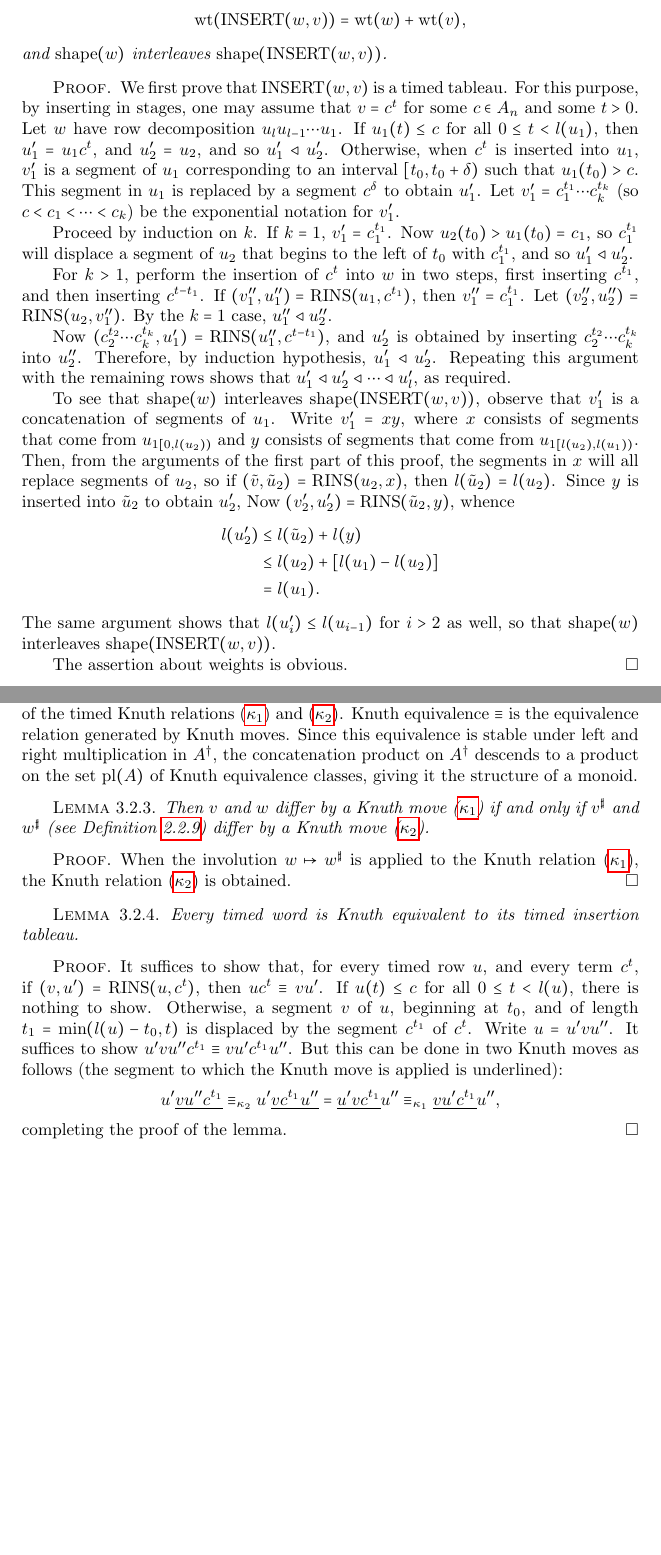
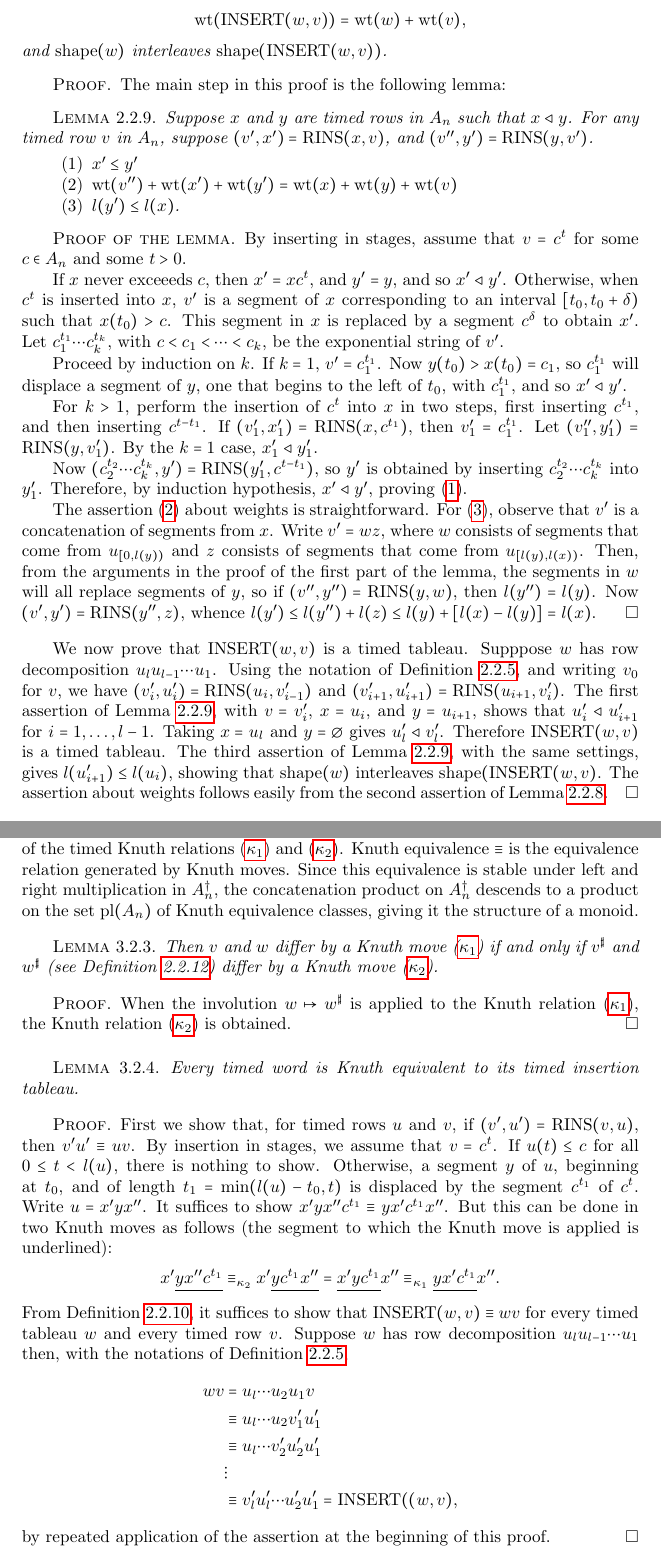
Before and after one commit to amriprasad/timed_plactic, a LaTeX document (paper/darij/timed_tableaux.tex): two parts of pages 5 and 8 of 18, joined at a grey line, cut so that both start at the same text, the shorter picture padded with empty space. Compiled offline with pdfLaTeX.

Commit message:
fixing proof

```diff
--- a/paper/darij/timed_tableaux.tex
+++ b/paper/darij/timed_tableaux.tex
@@ -228,40 +238,50 @@ When the timed tableau $w$ lies in the image of $A_n^*$, then $\ins(w,c^1)$ is t
   and $\shape(w)$ interleaves $\shape(\ins(w,v))$.
 \end{theorem}
 \begin{proof}
-  We first prove that $\ins(w,v)$ is a timed tableau.
-  For this purpose, by inserting in stages, one may assume that $v=c^t$ for some $c\in A_n$ and some $t>0$.
-  Let $w$ have row decomposition $u_lu_{l-1}\dotsb u_1$.
-  If $u_1(t)\leq c$ for all $0\leq t<l(u_1)$, then $u_1'=u_1c^t$, and $u_2'=u_2$, and so $u_1'\lhd u_2'$.
-  Otherwise, when $c^t$ is inserted into $u_1$, $v_1'$ is a segment of $u_1$ corresponding to an interval $[t_0,t_0+\delta)$ such that $u_1(t_0)>c$.
-  This segment in $u_1$ is replaced by a segment $c^\delta$ to obtain $u_1'$.
-  Let $v_1'=c_1^{t_1}\dotsb c_k^{t_k}$ (so $c<c_1< \dotsb <c_k$) be the exponential notation for $v_1'$.
+  The main step in this proof is the following lemma:
+  \begin{lemma}
+    \label{lemma:tableauness-of-insertion}
+    Suppose $x$ and $y$ are timed rows in $A_n$ such that $x\lhd y$.
+    For any timed row $v$ in $A_n$, suppose $(v',x')=\rowins(x,v)$, and $(v'',y')=\rowins(y,v')$.
+    \begin{enumerate}
+    \item \label{item:dom} $x'\leq y'$
+    \item \label{item:wt} $\wt(v'')+\wt(x')+\wt(y')=\wt(x)+\wt(y)+\wt(v)$
+    \item \label{item:int} $l(y')\leq l(x)$.
+    \end{enumerate}
+  \end{lemma}
+  \begin{proof}[Proof of the lemma]
+    By inserting in stages, assume that $v=c^t$ for some $c\in A_n$ and some $t>0$.
 
-  Proceed by induction on $k$.
-  If $k=1$, $v_1'=c_1^{t_1}$.
-  Now $u_2(t_0)>u_1(t_0)=c_1$, so $c_1^{t_1}$ will displace a segment of $u_2$ that begins to the left of $t_0$ with $c_1^{t_1}$, and so $u_1'\lhd u_2'$.
+    If $x$ never exceeeds $c$, then $x'=xc^t$, and $y'=y$, and so $x'\lhd y'$.
+    Otherwise, when $c^t$ is inserted into $x$, $v'$ is a segment of $x$ corresponding to an interval $[t_0,t_0+\delta)$ such that $x(t_0)>c$.
+    This segment in $x$ is replaced by a segment $c^\delta$ to obtain $x'$.
+    Let $c_1^{t_1}\dotsb c_k^{t_k}$, with $c<c_1< \dotsb <c_k$, be the exponential string of $v'$.
 
-  For $k>1$, perform the insertion of $c^t$ into $w$ in two steps, first inserting $c^{t_1}$, and then inserting $c^{t-t_1}$.
-  If $(v_1'',u_1'')=\rowins(u_1,c^{t_1})$, then $v_1''=c_1^{t_1}$.
-  Let $(v_2'',u_2'')=\rowins(u_2,v_1'')$.
-  By the $k=1$ case, $u_1''\lhd u_2''$.
+    Proceed by induction on $k$.
+    If $k=1$, $v'=c_1^{t_1}$.
+    Now $y(t_0)>x(t_0)=c_1$, so $c_1^{t_1}$ will displace a segment of $y$, one that begins to the left of $t_0$, with $c_1^{t_1}$, and so $x'\lhd y'$.
 
-  Now $(c_2^{t_2}\dotsb c_k^{t_k},u_1')=\rowins(u_1'',c^{t-t_1})$, and $u_2'$ is obtained by inserting $c_2^{t_2}\dotsb c_k^{t_k}$ into $u_2''$.
-  Therefore, by induction hypothesis, $u_1'\lhd u_2'$.
-  Repeating this argument with the remaining rows shows that $u_1'\lhd u_2' \lhd \dotsb \lhd u_l'$, as required.
+    For $k>1$, perform the insertion of $c^t$ into $x$ in two steps, first inserting $c^{t_1}$, and then inserting $c^{t-t_1}$.
+    If $(v_1',x_1')=\rowins(x,c^{t_1})$, then $v_1'=c_1^{t_1}$.
+    Let $(v_1'',y_1')=\rowins(y,v_1')$.
+    By the $k=1$ case, $x_1'\lhd y_1'$.
 
-  To see that $\shape(w)$ interleaves $\shape(\ins(w,v))$, observe that $v_1'$ is a concatenation of segments of $u_1$.
-  Write $v_1'=xy$, where $x$ consists of segments that come from $u_{1[0,l(u_2))}$ and $y$ consists of segments that come from $u_{1[l(u_2),l(u_1))}$.
-  Then, from the arguments of the first part of this proof, the segments in $x$ will all replace segments of $u_2$, so if $(\tilde v,\tilde u_2)=\rowins(u_2,x)$, then $l(\tilde u_2)=l(u_2)$.
-  Since $y$ is inserted into $\tilde u_2$ to obtain $u_2'$,
-  Now $(v_2',u_2')=\rowins(\tilde u_2,y)$, whence
-  \begin{align*}
-    l(u_2') &\leq l(\tilde u_2)+l(y)\\
-    &\leq l(u_2)+[l(u_1)-l(u_2)]\\
-    & = l(u_1).
-  \end{align*}
-  The same argument shows that $l(u_i')\leq l(u_{i-1})$ for $i>2$ as well, so that $\shape(w)$ interleaves $\shape(\ins(w,v))$.
+    Now $(c_2^{t_2}\dotsb c_k^{t_k},y')=\rowins(y_1',c^{t-t_1})$, so $y'$ is obtained by inserting $c_2^{t_2}\dotsb c_k^{t_k}$ into $y_1'$.
+    Therefore, by induction hypothesis, $x'\lhd y'$, proving (\ref{item:dom}).
 
-  The assertion about weights is obvious.
+    The assertion (\ref{item:wt}) about weights is straightforward.
+    For (\ref{item:int}), observe that $v'$ is a concatenation of segments from $x$.
+    Write $v'=wz$, where $w$ consists of segments that come from $u_{[0,l(y))}$ and $z$ consists of segments that come from $u_{[l(y),l(x))}$.
+    Then, from the arguments in the proof of the first part of the lemma, the segments in $w$ will all replace segments of $y$, so if $(v'',y'')=\rowins(y,w)$, then $l(y'')=l(y)$.
+    Now $(v',y')=\rowins(y'',z)$, whence $l(y')\leq l(y'')+l(z)\leq l(y)+[l(x)-l(y)] = l(x)$.
+  \end{proof}
+  We now prove that $\ins(w,v)$ is a timed tableau.
+  Supppose $w$ has row decomposition $u_lu_{l-1}\dotsb u_1$.
+  Using the notation of Definition~\ref{definition:timed-tableau-insertion}, and writing $v_0$ for $v$, we have $(v_i',u'_i)=\rowins(u_i,v'_{i-1})$ and $(v_{i+1}',u_{i+1}')=\rowins(u_{i+1},v'_i)$.
+  The first assertion of Lemma~\ref{lemma:tableauness-of-insertion}, with $v=v'_i$, $x=u_i$, and $y=u_{i+1}$, shows that $u'_i\lhd u'_{i+1}$ for $i=1,\dotsc,l-1$.
+  Taking $x=u_l$ and $y=\emptyset$ gives $u'_l\lhd v'_l$. Therefore $\ins(w,v)$ is a timed tableau.
+  The third assertion of Lemma~\ref{lemma:tableauness-of-insertion}, with the same settings, gives $l(u_{i+1}')\leq l(u_i)$, showing that $\shape(w)$ interleaves $\shape(\ins(w,v)$.
+  The assertion about weights follows easily from the second assertion of Lemma~\ref{theorem:tableauness-of-insertion}.
 \end{proof}
 \begin{definition}
   [Insertion Tableau of a Timed Word]
@@ -420,7 +442,7 @@ When the timed tableau $w$ lies in the image of $A_n^*$, then $\ins(w,c^1)$ is t
 \end{definition}
-In other words, two elements of $A^\dagger$ are said to differ by a Knuth move if they are of the form $uv_1w$ and $uv_2w$, where $v_1$ and $v_2$ are terms on opposite sides of one of the timed Knuth relations (\ref{eq:tk1}) and (\ref{eq:tk2}).
+In other words, two elements of $A_n^\dagger$ are said to differ by a Knuth move if they are of the form $uv_1w$ and $uv_2w$, where $v_1$ and $v_2$ are terms on opposite sides of one of the timed Knuth relations (\ref{eq:tk1}) and (\ref{eq:tk2}).
 Knuth equivalence $\equiv$ is the equivalence relation generated by Knuth moves.
-Since this equivalence is stable under left and right multiplication in $A^\dagger$, the concatenation product on $A^\dagger$ descends to a product on the set $\pl(A)$ of Knuth equivalence classes, giving it the structure of a monoid.
+Since this equivalence is stable under left and right multiplication in $A_n^\dagger$, the concatenation product on $A_n^\dagger$ descends to a product on the set $\pl(A_n)$ of Knuth equivalence classes, giving it the structure of a monoid.
 \begin{lemma}
   \label{lemma:sharp-moves}
   Then $v$ and $w$ differ by a Knuth move (\ref{eq:tk1}) if and only if $v^\sharp$ and $w^\sharp$ (see Definition~\ref{definition:schuetzenberger-involution}) differ by a Knuth move (\ref{eq:tk2}).
@@ -433,14 +455,24 @@ Since this equivalence is stable under left and right multiplication in $A^\dagg
   Every timed word is Knuth equivalent to its timed insertion tableau.
 \end{lemma}
 \begin{proof}
-  It suffices to show that, for every timed row $u$, and every term $c^t$, if $(v,u')=\rowins(u,c^t)$, then $uc^t\equiv vu'$.
+  First we show that, for timed rows $u$ and $v$, if $(v',u')=\rowins(v,u)$, then $v'u'\equiv uv$.
+  By insertion in stages, we assume that $v=c^t$.
   If $u(t)\leq c$ for all $0\leq t<l(u)$, there is nothing to show.
-  Otherwise, a segment $v$ of $u$, beginning at $t_0$, and of length $t_1=\min(l(u)-t_0,t)$ is displaced by the segment $c^{t_1}$ of $c^t$.
-  Write $u=u'vu''$.
-  It suffices to show $u'vu''c^{t_1}\equiv vu'c^{t_1}u''$.
+  Otherwise, a segment $y$ of $u$, beginning at $t_0$, and of length $t_1=\min(l(u)-t_0,t)$ is displaced by the segment $c^{t_1}$ of $c^t$.
+  Write $u=x'yx''$.
+  It suffices to show $x'yx''c^{t_1}\equiv yx'c^{t_1}x''$.
   But this can be done in two Knuth moves as follows (the segment to which the Knuth move is applied is underlined):
   \begin{displaymath}
-    u'\underline{v u'' c^{t_1}} \equiv_{\kappa_2} u'\underline{vc^{t_1}u''} = \underline{u'vc^{t_1}}u'' \equiv_{\kappa_1} \underline{vu'c^{t_1}}u'',
+    x'\underline{y x'' c^{t_1}} \equiv_{\kappa_2} x'\underline{yc^{t_1}x''} = \underline{x'yc^{t_1}}x'' \equiv_{\kappa_1} \underline{yx'c^{t_1}}x''.
   \end{displaymath}
-  completing the proof of the lemma.
+  From Definition~\ref{definition:insertion_tableaux}, it suffices to show that $\ins(w,v)\equiv wv$ for every timed tableau $w$ and every timed row $v$.
+  Suppose $w$ has row decomposition $u_lu_{l-1}\dotsb u_1$ then, with the notations of Definition~\ref{definition:timed-tableau-insertion},
+  \begin{align*}
+    wv &= u_l\dotsb u_2u_1 v\\
+       &\equiv u_l \dotsb u_2v_1'u_1'\\
+       &\equiv u_l \dotsb v_2'u_2'u_1'\\
+       & \vdots\\
+       &\equiv v_l'u_l'\dotsb u_2'u_1' = \ins((w,v),
+  \end{align*}
+  by repeated application of the assertion at the beginning of this proof.
 \end{proof}
```
Also changed, not shown: paper/darij/timed_tableaux.tex (66 more changed lines).
